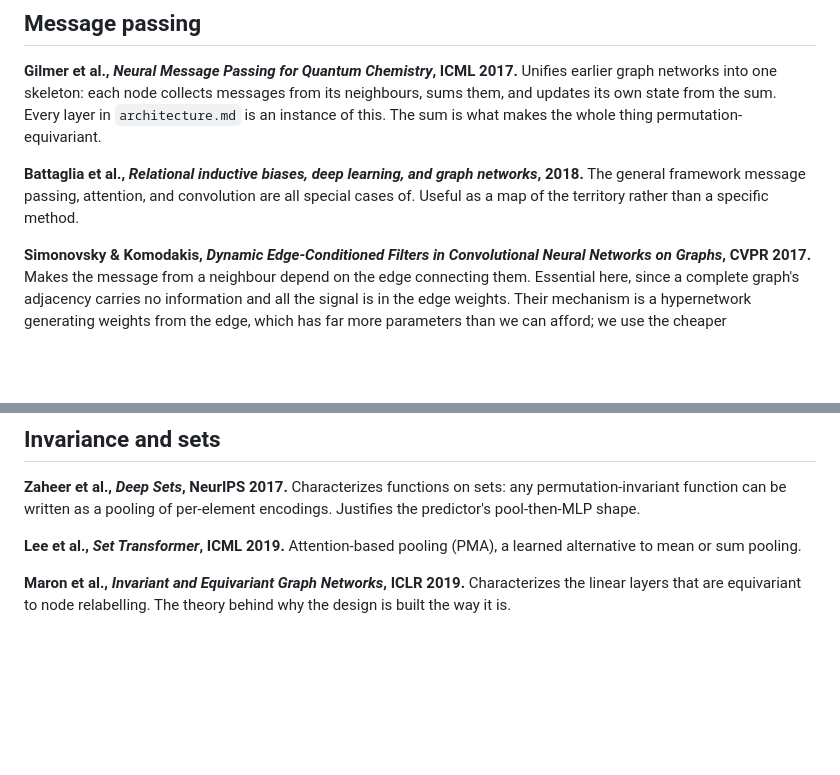
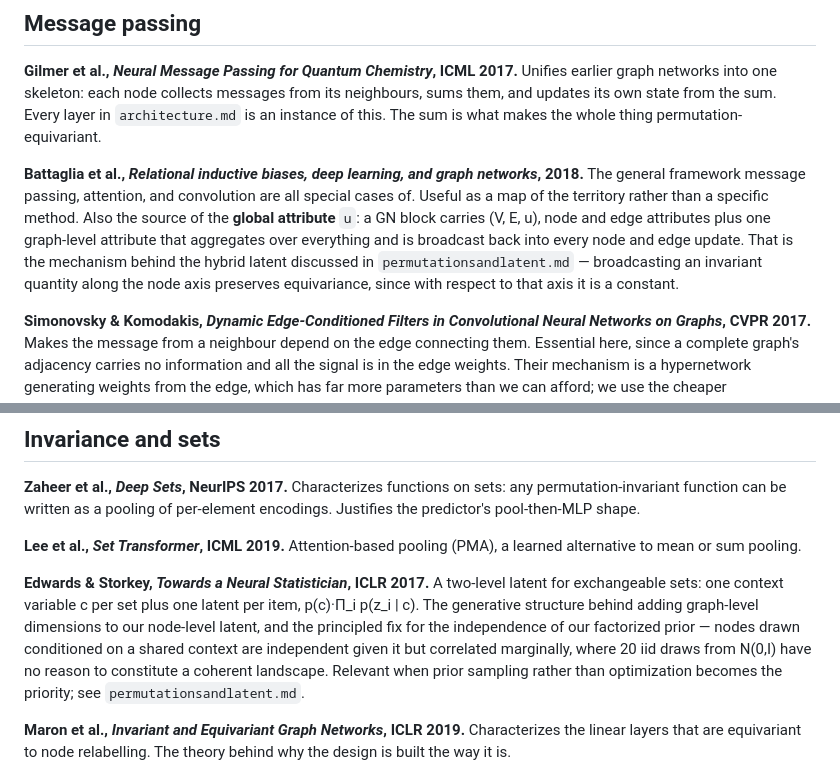
Before and after one commit to merrybnon/tmatrixoptimization, a Markdown page: docs/notes/GNNsources.md, 2 parts joined by grey strips. GitHub-like rendering; blank space fills up the shorter version.

```diff
--- a/docs/notes/GNNsources.md
+++ b/docs/notes/GNNsources.md
@@ -16,7 +16,7 @@ To understand why a transformer encoder and a graph neural network are the same
 
 **Gilmer et al., *Neural Message Passing for Quantum Chemistry*, ICML 2017.** Unifies earlier graph networks into one skeleton: each node collects messages from its neighbours, sums them, and updates its own state from the sum. Every layer in `architecture.md` is an instance of this. The sum is what makes the whole thing permutation-equivariant.
 
-**Battaglia et al., *Relational inductive biases, deep learning, and graph networks*, 2018.** The general framework message passing, attention, and convolution are all special cases of. Useful as a map of the territory rather than a specific method.
+**Battaglia et al., *Relational inductive biases, deep learning, and graph networks*, 2018.** The general framework message passing, attention, and convolution are all special cases of. Useful as a map of the territory rather than a specific method. Also the source of the **global attribute** `u`: a GN block carries (V, E, u), node and edge attributes plus one graph-level attribute that aggregates over everything and is broadcast back into every node and edge update. That is the mechanism behind the hybrid latent discussed in `permutationsandlatent.md` — broadcasting an invariant quantity along the node axis preserves equivariance, since with respect to that axis it is a constant.
 
 **Simonovsky & Komodakis, *Dynamic Edge-Conditioned Filters in Convolutional Neural Networks on Graphs*, CVPR 2017.** Makes the message from a neighbour depend on the edge connecting them. Essential here, since a complete graph's adjacency carries no information and all the signal is in the edge weights. Their mechanism is a hypernetwork generating weights from the edge, which has far more parameters than we can afford; we use the cheaper concatenation variant.
 
@@ -96,6 +96,8 @@ Note that nearly all of this literature is about generating *topology* — which
 
 **Lee et al., *Set Transformer*, ICML 2019.** Attention-based pooling (PMA), a learned alternative to mean or sum pooling.
 
+**Edwards & Storkey, *Towards a Neural Statistician*, ICLR 2017.** A two-level latent for exchangeable sets: one context variable c per set plus one latent per item, p(c)·Π_i p(z_i | c). The generative structure behind adding graph-level dimensions to our node-level latent, and the principled fix for the independence of our factorized prior — nodes drawn conditioned on a shared context are independent given it but correlated marginally, where 20 iid draws from N(0,I) have no reason to constitute a coherent landscape. Relevant when prior sampling rather than optimization becomes the priority; see `permutationsandlatent.md`.
+
 **Maron et al., *Invariant and Equivariant Graph Networks*, ICLR 2019.** Characterizes the linear layers that are equivariant to node relabelling. The theory behind why the design is built the way it is.
 
 **Bronstein et al., *Geometric Deep Learning: Grids, Groups, Graphs, Geodesics, and Gauges*, 2021.** Book-length framing of architectures as consequences of the symmetries of their data. The general argument for building permutation symmetry in rather than learning it.
```
Also changed, not shown: docs/notes/permutationsandlatent.md (+30 -1 lines).
